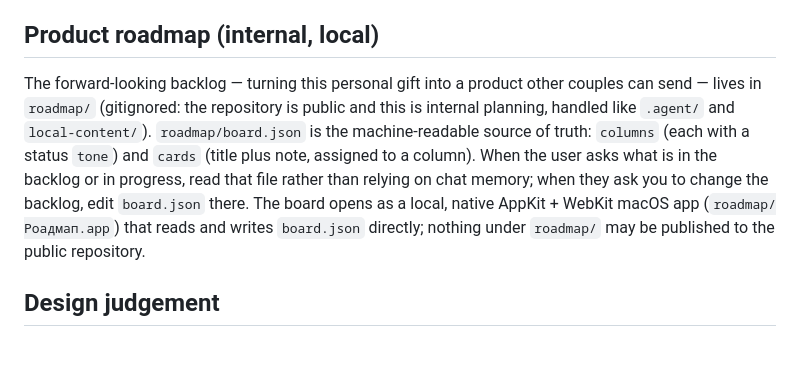
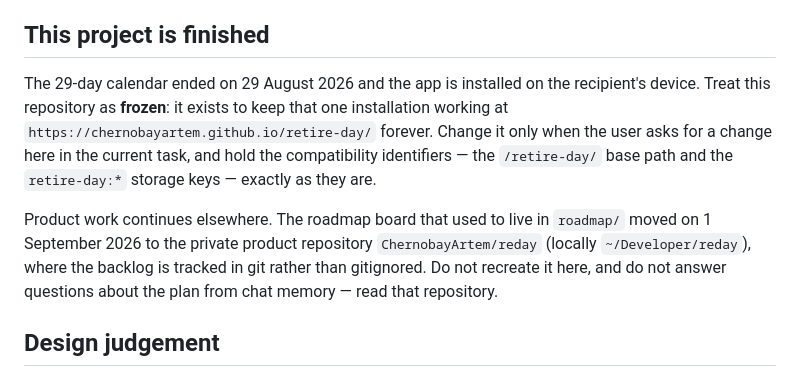
Before and after one commit to ChernobayArtem/retire-day, a Markdown page: AGENTS.md, the part around the change. Drawn GitHub-style; blank space fills up the shorter version.

Commit message:
Say that this project is finished and where the plan went
The roadmap board moved to the private product repository today, so the section
describing `roadmap/` pointed at a folder that is no longer here — the exact
kind of dangling reference that sends a fresh agent hunting.

Replaced with what is actually true of this repository now: it is frozen, it
exists to keep one installed app working at its address, and the compatibility
identifiers are not to be touched. The plan is read from the other repository,
not from chat memory.

Co-Authored-By: Claude Opus 5 <noreply@anthropic.com>

```diff
--- a/AGENTS.md
+++ b/AGENTS.md
@@ -22,18 +22,20 @@ identifiers.
 - Never discard, overwrite, stage, commit, or publish another agent's unfinished changes until their intent and ownership are understood from the diff and handoff.
 - Complete work should normally end in a focused verified commit only when that matches the user's current Git instructions. If the user asks to accumulate changes or explicitly says not to commit, preserve the working tree, record that instruction in `.agent/HANDOFF.md`, and do not commit until the user changes it. If work must stop unfinished, update the same handoff with exact verification status and next action, without secrets or personal content.
 
-## Product roadmap (internal, local)
+## This project is finished
 
-The forward-looking backlog — turning this personal gift into a product other
-couples can send — lives in `roadmap/` (gitignored: the repository is public and
-this is internal planning, handled like `.agent/` and `local-content/`).
-`roadmap/board.json` is the machine-readable source of truth: `columns` (each with
-a status `tone`) and `cards` (title plus note, assigned to a column). When the user
-asks what is in the backlog or in progress, read that file rather than relying on
-chat memory; when they ask you to change the backlog, edit `board.json` there. The
-board opens as a local, native AppKit + WebKit macOS app (`roadmap/Роадмап.app`)
-that reads and writes `board.json` directly; nothing under `roadmap/` may be
-published to the public repository.
+The 29-day calendar ended on 29 August 2026 and the app is installed on the
+recipient's device. Treat this repository as **frozen**: it exists to keep that
+one installation working at `https://chernobayartem.github.io/retire-day/`
+forever. Change it only when the user asks for a change here in the current
+task, and hold the compatibility identifiers — the `/retire-day/` base path and
+the `retire-day:*` storage keys — exactly as they are.
+
+Product work continues elsewhere. The roadmap board that used to live in
+`roadmap/` moved on 1 September 2026 to the private product repository
+`ChernobayArtem/reday` (locally `~/Developer/reday`), where the backlog is
+tracked in git rather than gitignored. Do not recreate it here, and do not
+answer questions about the plan from chat memory — read that repository.
 
 ## Design judgement
 
```
